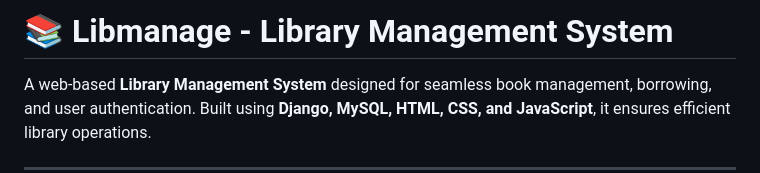
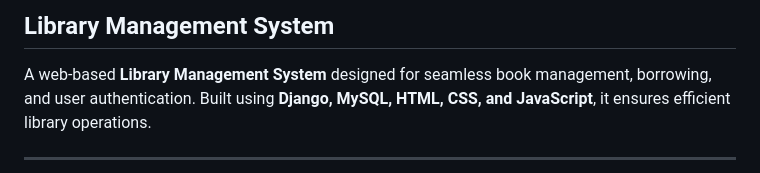
Before and after one commit to Devilgaurav123/Library-management-system, a Markdown page: README.md, the part around the change. Drawn GitHub-style.

```diff
--- a/README.md
+++ b/README.md
@@ -1,4 +1,4 @@
-# 📚 Libmanage - Library Management System
+## Library Management System
 
 A web-based **Library Management System** designed for seamless book management, borrowing, and user authentication. Built using **Django, MySQL, HTML, CSS, and JavaScript**, it ensures efficient library operations.
 
```
